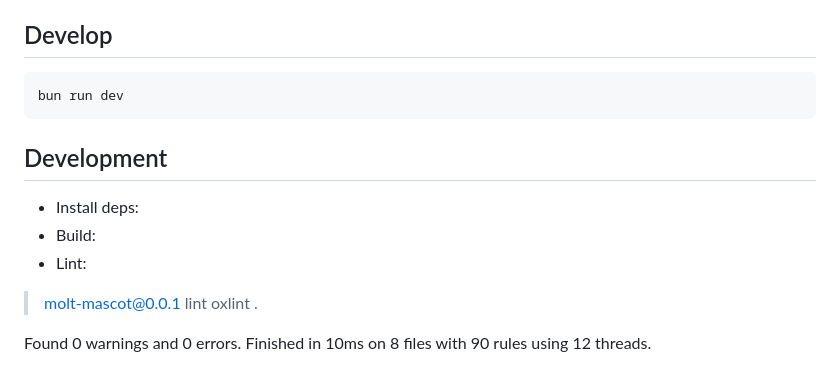
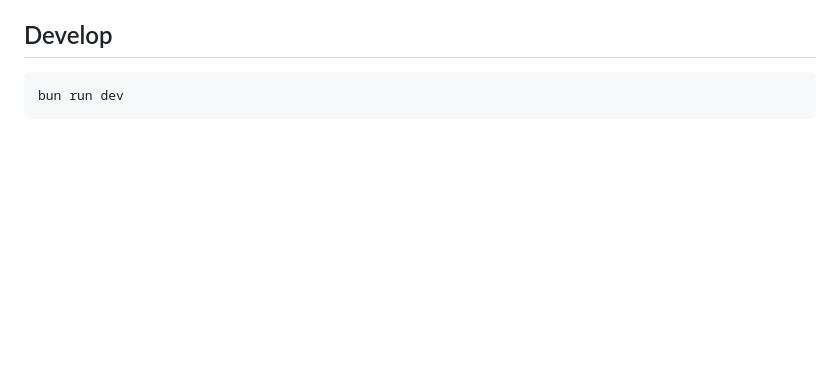
Before and after one commit to MightComeback/molt-mascot, a Markdown page: README.md, the part around the change. Drawn GitHub-style; blank space fills up the shorter version.

Commit message:
docs: remove unfinished README development section

````diff
--- a/README.md
+++ b/README.md
@@ -104,14 +104,3 @@ Supported keys:
 ```bash
 bun run dev
 ```
-
-## Development
-
-- Install deps:
-- Build:
-- Lint:
-> molt-mascot@0.0.1 lint
-> oxlint .
-
-Found 0 warnings and 0 errors.
-Finished in 10ms on 8 files with 90 rules using 12 threads.
````
